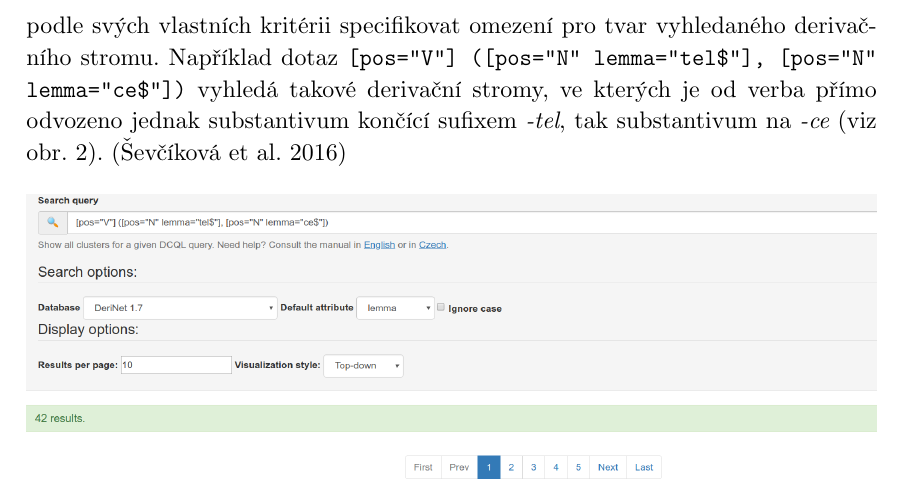
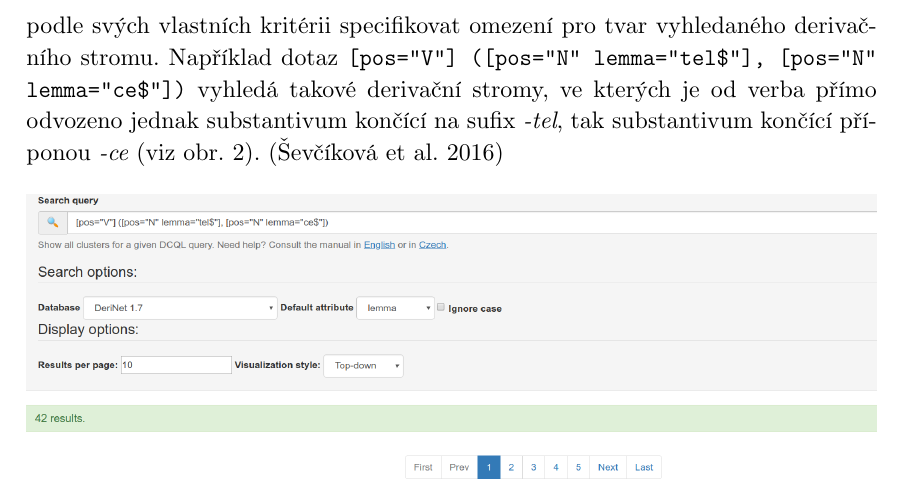
Before and after one commit to KrystofDavidek/plin-bakalarka, a LaTeX thesis (bakalarka.tex, which reads tex/3-nastroje.tex): part of page 25 of 32, cut so that both start at the same text. Compiled offline with XeLaTeX.

Commit message:
Updates from Overleaf

```diff
--- a/tex/3-nastroje.tex
+++ b/tex/3-nastroje.tex
@@ -170,8 +170,7 @@ si je tak uživatel schopen podle svých vlastních kritérii specifikovat
 omezení pro tvar vyhledaného derivačního stromu. Například dotaz
 \texttt{{[}pos="V"{]}\ ({[}pos="N"\ lemma="tel\$"{]},\ {[}pos="N"\ lemma="ce\$"{]})}
 vyhledá takové derivační stromy, ve kterých je od verba přímo odvozeno
-jednak substantivum končící sufixem \emph{-tel}, tak substantivum na
-\emph{-ce} (viz obr. \ref{derinet-2}).~\parencite{derinet-cz}
+jednak substantivum končící na sufix \emph{-tel}, tak substantivum končící příponou \emph{-ce} (viz obr. \ref{derinet-2}).~\parencite{derinet-cz}
 
 \begin{figure}[ht]
     \centering
```
